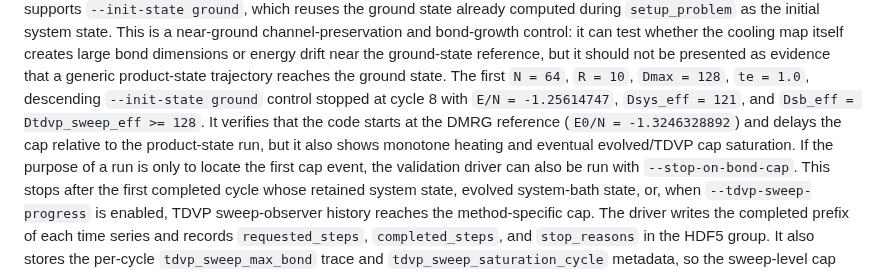
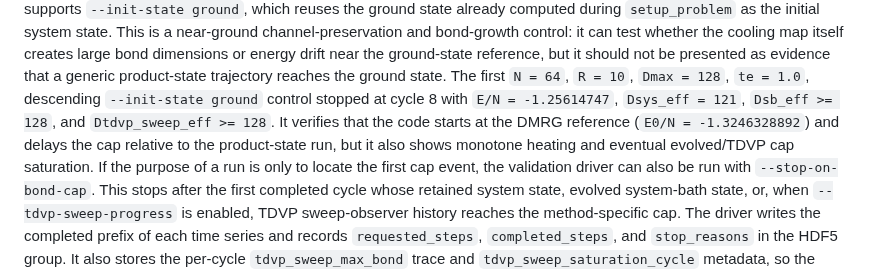
Before and after one commit to LionSR/CoolingTNS, a Markdown page: docs/multi_frequency_cooling_plan.md, the part around the change. Drawn GitHub-style.

Commit message:
Clarify ground-control bond lower bounds

```diff
--- a/docs/multi_frequency_cooling_plan.md
+++ b/docs/multi_frequency_cooling_plan.md
@@ -275,10 +275,10 @@ ground-state reference, but it should not be presented as evidence that a
 generic product-state trajectory reaches the ground state.
 The first `N = 64`, `R = 10`, `Dmax = 128`, `te = 1.0`, descending
 `--init-state ground` control stopped at cycle 8 with `E/N = -1.25614747`,
-`Dsys_eff = 121`, and `Dsb_eff = Dtdvp_sweep_eff >= 128`.  It verifies that
-the code starts at the DMRG reference (`E0/N = -1.3246328892`) and delays the
-cap relative to the product-state run, but it also shows monotone heating and
-eventual evolved/TDVP cap saturation.
+`Dsys_eff = 121`, `Dsb_eff >= 128`, and `Dtdvp_sweep_eff >= 128`.  It verifies
+that the code starts at the DMRG reference (`E0/N = -1.3246328892`) and delays
+the cap relative to the product-state run, but it also shows monotone heating
+and eventual evolved/TDVP cap saturation.
 If the purpose of a run is only to locate the first cap event, the validation
 driver can also be run with `--stop-on-bond-cap`.  This stops after the first
 completed cycle whose retained system state, evolved system-bath state, or,
```
